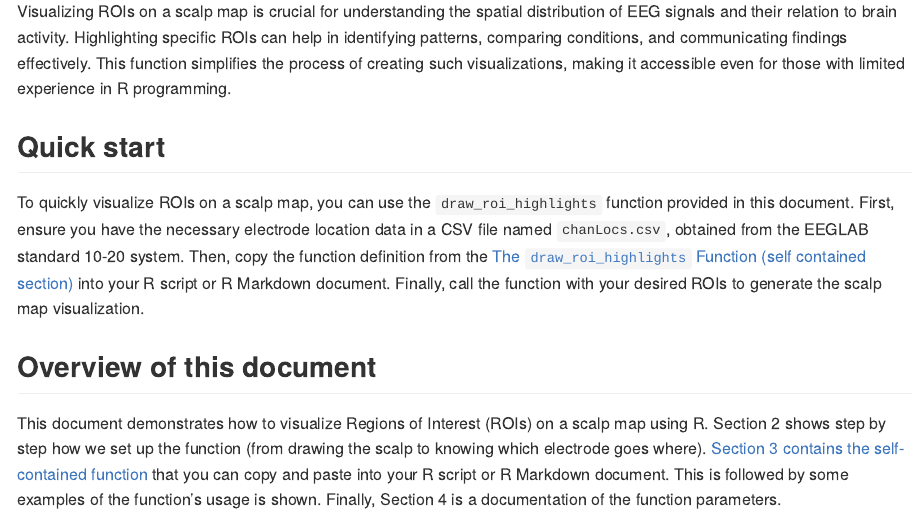
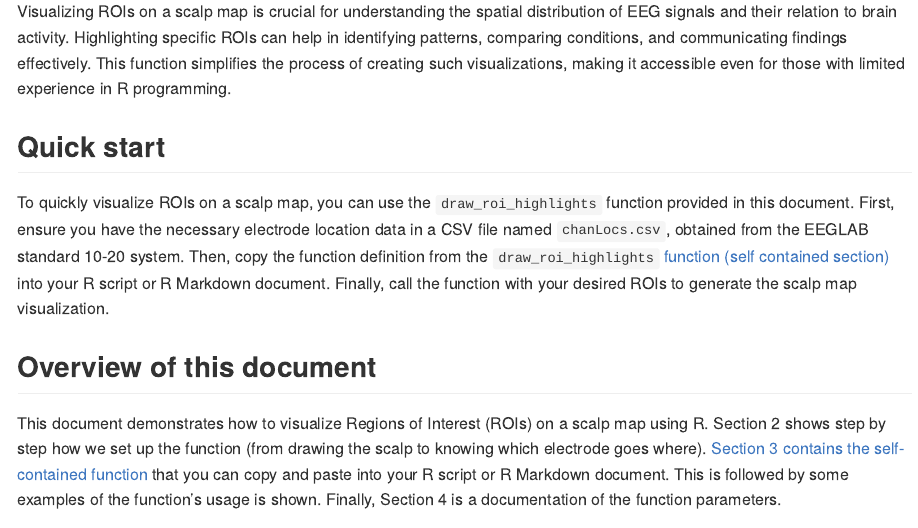
Before and after one commit to lchpeterlam/Plotting-electrode-ROI-assignment, an R Markdown document (README.Rmd): the page in a window 1100 px wide, from 610 px down. The pictures show the output file README.md that the author committed with the source, drawn offline in the style of GitHub; long lines of code are wrapped.

Commit message:
Updated readme subheadings

```diff
--- a/README.Rmd
+++ b/README.Rmd
@@ -28,7 +28,7 @@ This document is intended for researchers and data analysts working with EEG dat
 Visualizing ROIs on a scalp map is crucial for understanding the spatial distribution of EEG signals and their relation to brain activity. Highlighting specific ROIs can help in identifying patterns, comparing conditions, and communicating findings effectively. This function simplifies the process of creating such visualizations, making it accessible even for those with limited experience in R programming.
 
 ## Quick start
-To quickly visualize ROIs on a scalp map, you can use the `draw_roi_highlights` function provided in this document. First, ensure you have the necessary electrode location data in a CSV file named `chanLocs.csv`, obtained from the EEGLAB standard 10-20 system. Then, copy the function definition from the [The `draw_roi_highlights` Function (self contained section)](https://github.com/lchpeterlam/Plotting-electrode-ROI-assignment?tab=readme-ov-file#the-draw_roi_highlights-function-self-contained-section) into your R script or R Markdown document. Finally, call the function with your desired ROIs to generate the scalp map visualization.
+To quickly visualize ROIs on a scalp map, you can use the `draw_roi_highlights` function provided in this document. First, ensure you have the necessary electrode location data in a CSV file named `chanLocs.csv`, obtained from the EEGLAB standard 10-20 system. Then, copy the function definition from the `draw_roi_highlights` [function (self contained section)](https://github.com/lchpeterlam/Plotting-electrode-ROI-assignment?tab=readme-ov-file#the-draw_roi_highlights-function-self-contained-section) into your R script or R Markdown document. Finally, call the function with your desired ROIs to generate the scalp map visualization.
 
 ## Overview of this document
 This document demonstrates how to visualize Regions of Interest (ROIs) on a scalp map using R. Section 2 shows step by step how we set up the function (from drawing the scalp to knowing which electrode goes where). [Section 3 contains the self-contained function](https://github.com/lchpeterlam/Plotting-electrode-ROI-assignment?tab=readme-ov-file#the-draw_roi_highlights-function-self-contained-section) that you can copy and paste into your R script or R Markdown document. This is followed by some examples of the function's usage is shown. Finally, Section 4 is a documentation of the function parameters.
```
Also changed, not shown: README.md.
